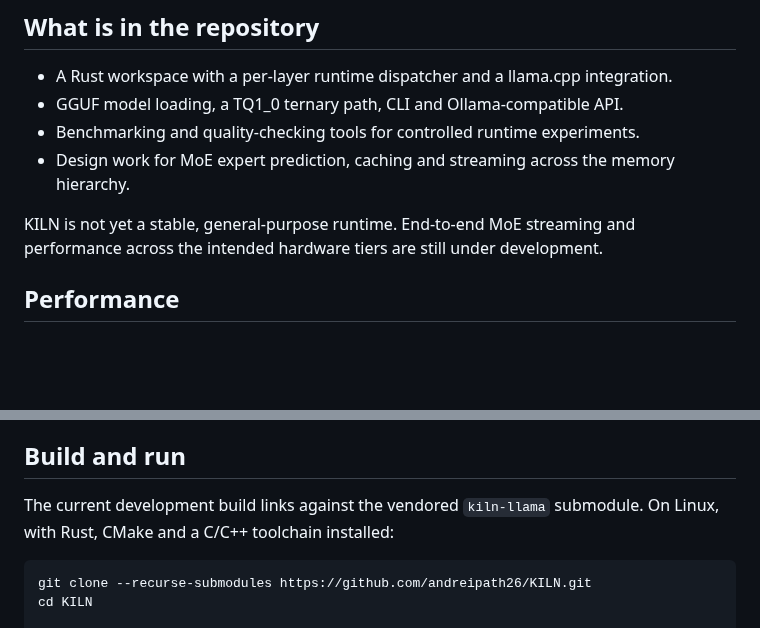
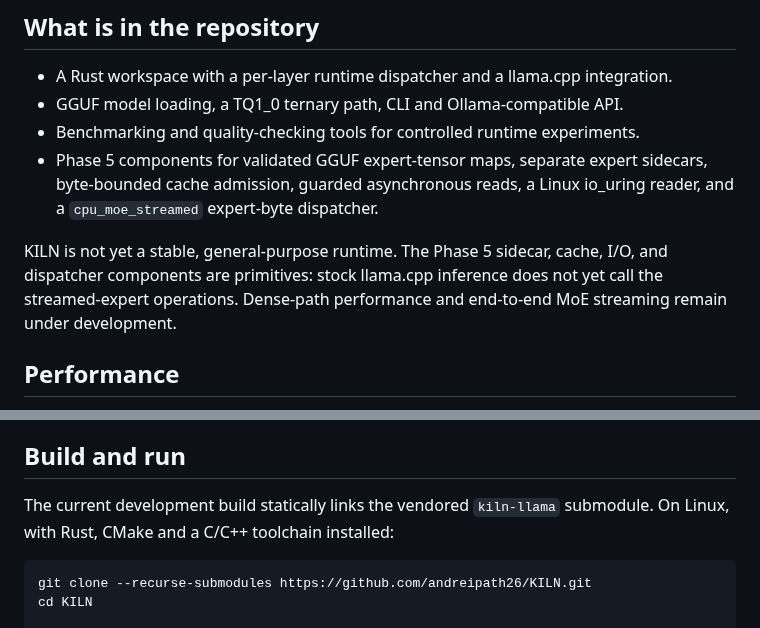
Before and after one commit to andreipath26/KILN, a Markdown page: README.md, 2 parts joined by grey strips. Rendered like a GitHub page; blank space fills up the shorter version.

Commit message:
docs: reflect implemented Phase 5 components and limits

````diff
--- a/README.md
+++ b/README.md
@@ -9,9 +9,9 @@ KILN is an open-source local inference runtime in active development. It is desi
 - A Rust workspace with a per-layer runtime dispatcher and a llama.cpp integration.
 - GGUF model loading, a TQ1_0 ternary path, CLI and Ollama-compatible API.
 - Benchmarking and quality-checking tools for controlled runtime experiments.
-- Design work for MoE expert prediction, caching and streaming across the memory hierarchy.
+- Phase 5 components for validated GGUF expert-tensor maps, separate expert sidecars, byte-bounded cache admission, guarded asynchronous reads, a Linux io_uring reader, and a `cpu_moe_streamed` expert-byte dispatcher.
 
-KILN is not yet a stable, general-purpose runtime. End-to-end MoE streaming and performance across the intended hardware tiers are still under development.
+KILN is not yet a stable, general-purpose runtime. The Phase 5 sidecar, cache, I/O, and dispatcher components are primitives: stock llama.cpp inference does not yet call the streamed-expert operations. Dense-path performance and end-to-end MoE streaming remain under development.
 
 ## Performance
 
@@ -31,7 +31,7 @@ The Dell Latitude 7490 (i7-8650U, 16 GB RAM, no discrete GPU) is KILN’s minimu
 
 ## Build and run
 
-The current development build links against the vendored `kiln-llama` submodule. On Linux, with Rust, CMake and a C/C++ toolchain installed:
+The current development build statically links the vendored `kiln-llama` submodule. On Linux, with Rust, CMake and a C/C++ toolchain installed:
 
 ```sh
 git clone --recurse-submodules https://github.com/andreipath26/KILN.git
````
